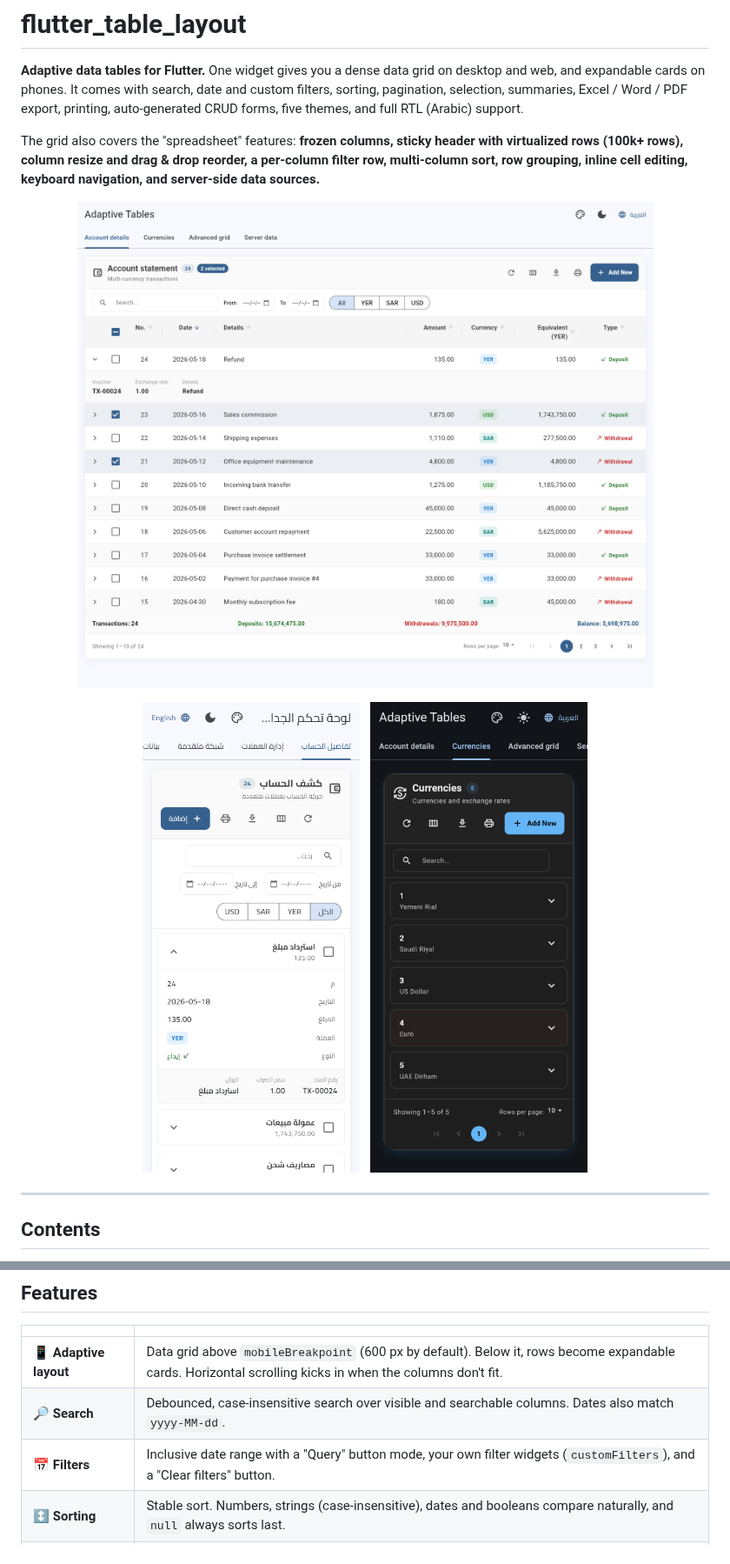
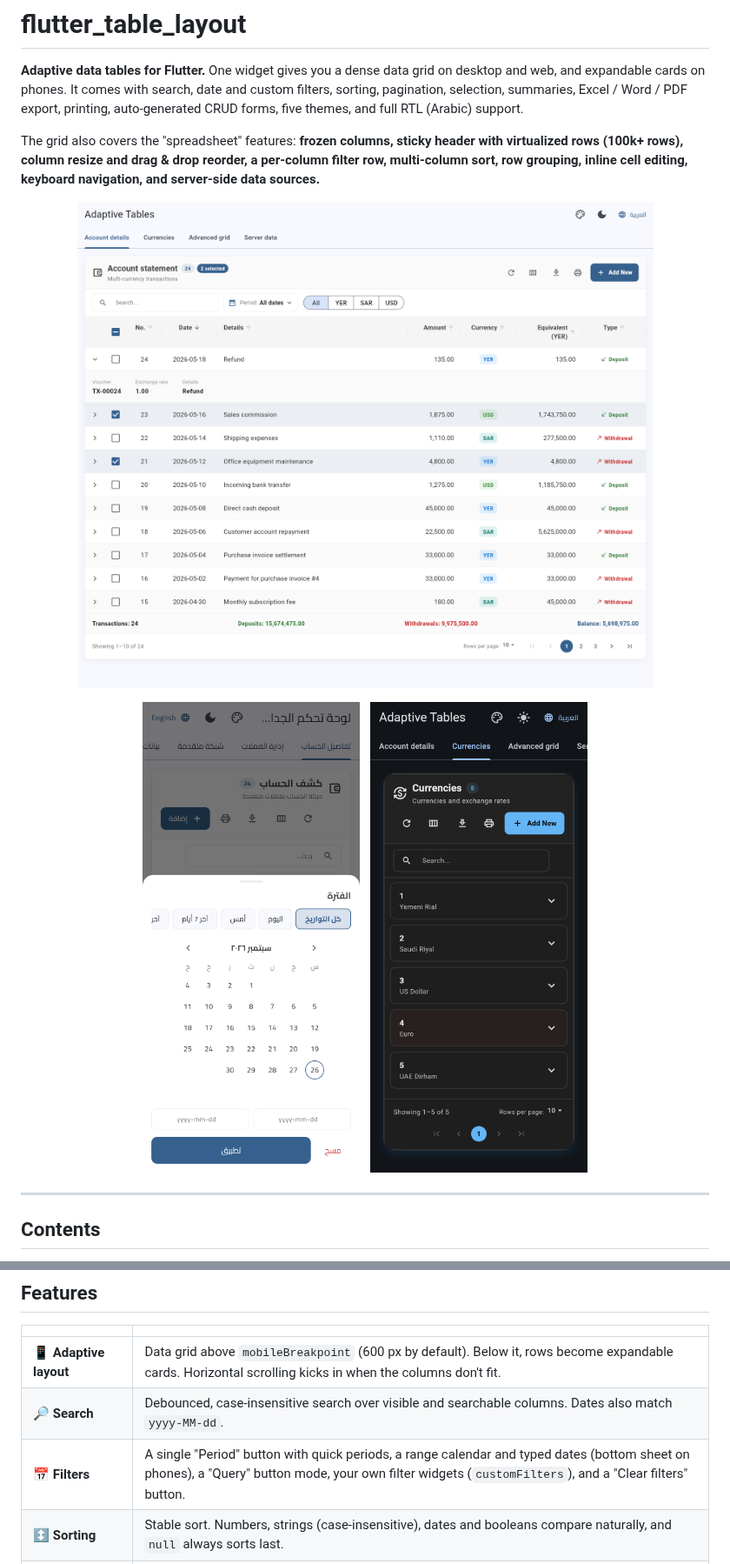
Before and after one commit to ahmedalgarbani/flutter_table_layout, a Markdown page: README.md, 2 parts joined by grey strips. Shown at 87% size. Rendered like a GitHub page; pictures changed too: doc/screenshots/desktop_light.png, doc/screenshots/mobile_rtl.png.

```diff
--- a/README.md
+++ b/README.md
@@ -58,7 +58,7 @@ The grid also covers the "spreadsheet" features: **frozen columns, sticky header
 |---|---|
 | 📱 **Adaptive layout** | Data grid above `mobileBreakpoint` (600 px by default). Below it, rows become expandable cards. Horizontal scrolling kicks in when the columns don't fit. |
 | 🔎 **Search** | Debounced, case-insensitive search over visible and searchable columns. Dates also match `yyyy-MM-dd`. |
-| 📅 **Filters** | Inclusive date range with a "Query" button mode, your own filter widgets (`customFilters`), and a "Clear filters" button. |
+| 📅 **Filters** | A single "Period" button with quick periods, a range calendar and typed dates (bottom sheet on phones), a "Query" button mode, your own filter widgets (`customFilters`), and a "Clear filters" button. |
 | ↕️ **Sorting** | Stable sort. Numbers, strings (case-insensitive), dates and booleans compare naturally, and `null` always sorts last. |
 | 📄 **Pagination** | Numbered pages, a rows-per-page menu, "Showing 11–20 of 48". The current page is clamped automatically when data shrinks. |
 | ☑️ **Selection** | Row checkboxes, a tri-state *select all*, `onSelectionChanged`, and a selection badge. Exports use only the selected rows when there are any. |
```
Also changed, not shown: other parts of README.md (+48 -1 lines), CHANGELOG.md (+6 -1 lines), doc/USAGE_AR.md (+34 -0 lines), doc/screenshots/date_range_desktop.png (added), doc/screenshots/date_range_mobile.png (added), doc/screenshots/desktop_rtl.png, doc/screenshots/dynamic_form.png, 9 other files.
